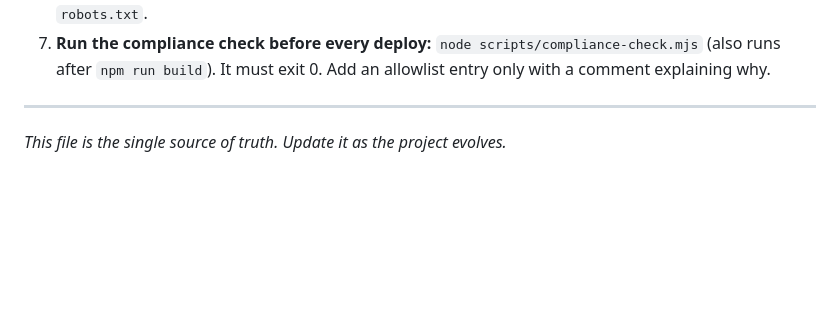
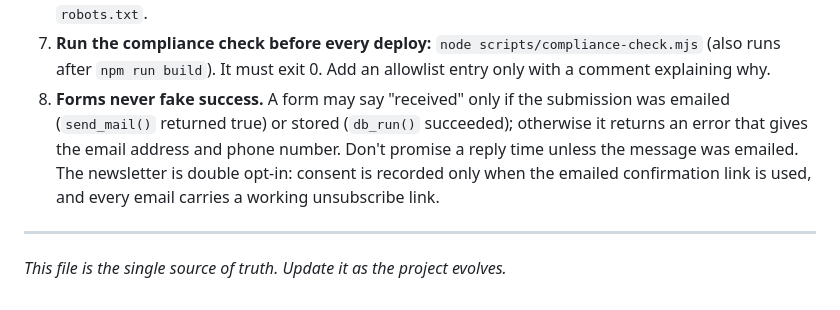
Before and after one commit to vcaresaurabh/nexisconetwork.ca, a Markdown page: CLAUDE.md, the part around the change. Rendered like a GitHub page; blank space fills up the shorter version.

```diff
--- a/CLAUDE.md
+++ b/CLAUDE.md
@@ -460,6 +460,10 @@ suspended under the **Unacceptable Business Practices** policy, so these rules o
    Never disallow Googlebot, AdsBot-Google or Google-InspectionTool in `robots.txt`.
 7. **Run the compliance check before every deploy:** `node scripts/compliance-check.mjs` (also runs after
    `npm run build`). It must exit 0. Add an allowlist entry only with a comment explaining why.
+8. **Forms never fake success.** A form may say "received" only if the submission was emailed (`send_mail()` returned
+   true) or stored (`db_run()` succeeded); otherwise it returns an error that gives the email address and phone number.
+   Don't promise a reply time unless the message was emailed. The newsletter is double opt-in: consent is recorded only
+   when the emailed confirmation link is used, and every email carries a working unsubscribe link.
 
 ---
 
```
Also changed, not shown: docs/pre-appeal-changes-2026-10-20.md (+35 -23 lines).
